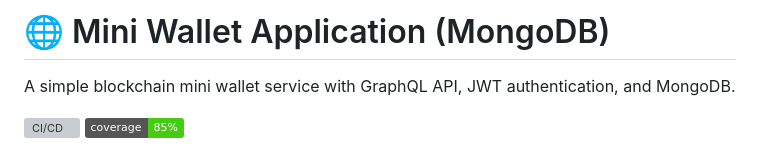
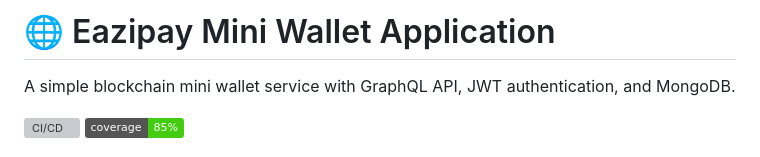
Before and after one commit to Tope-stack/eazipay-mini-wallet, a Markdown page: README.md, the part around the change. Drawn GitHub-style; badges without logos; grey boxes are pictures that could not be loaded.

```diff
--- a/README.md
+++ b/README.md
@@ -1,4 +1,4 @@
-# 🌐 Mini Wallet Application (MongoDB)
+# 🌐 Eazipay Mini Wallet Application
 
 A simple blockchain mini wallet service with GraphQL API, JWT authentication, and MongoDB.
 
```
